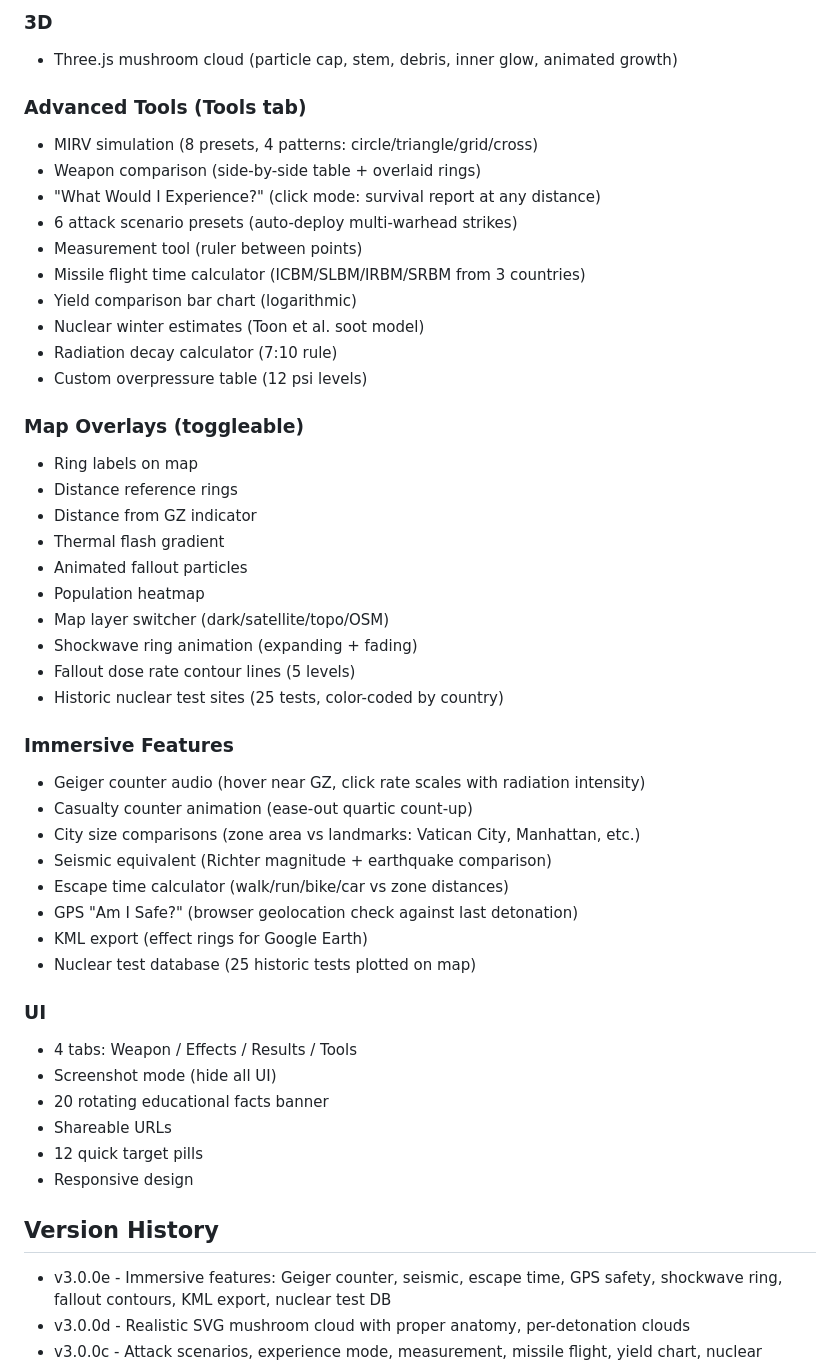
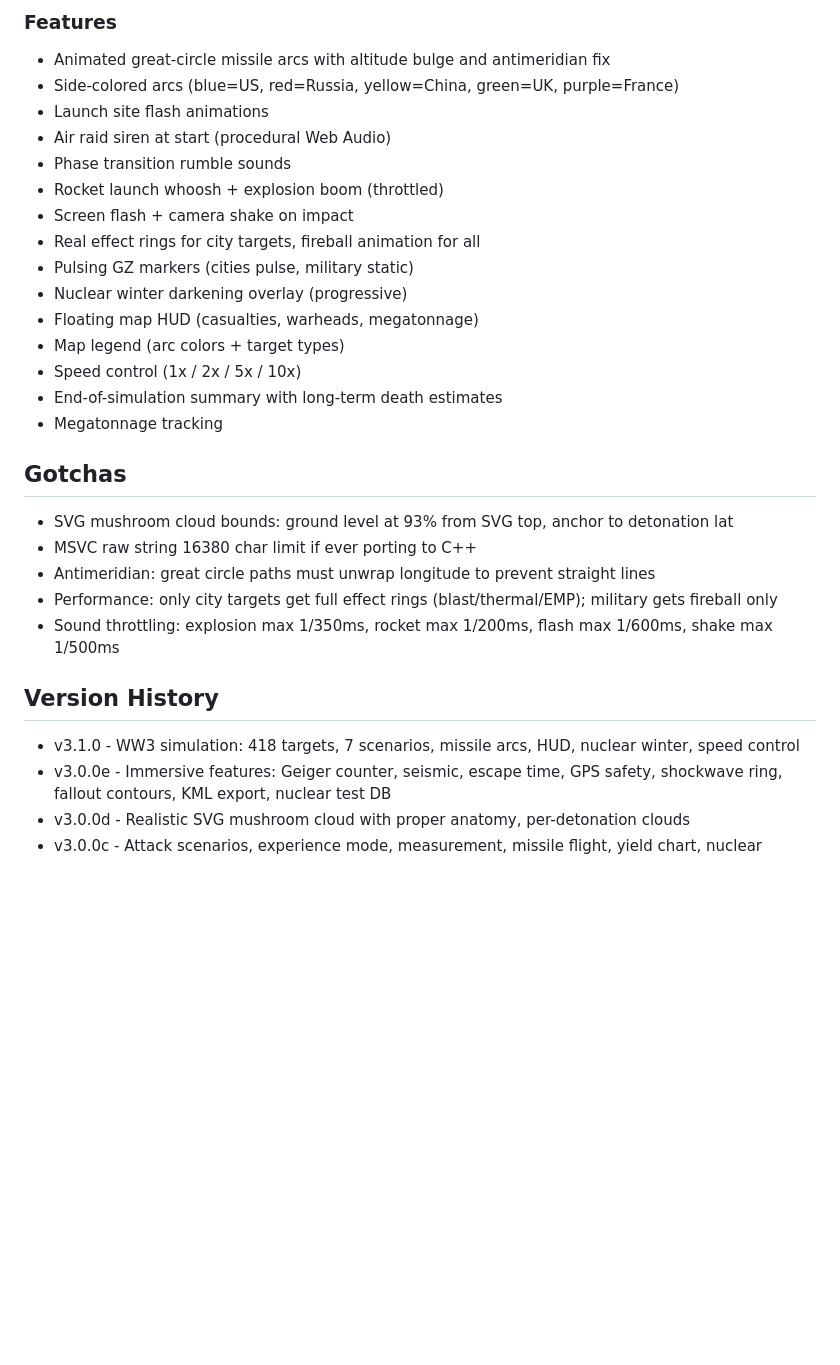
Before and after one commit to SysAdminDoc/NukeMap, a Markdown page: CLAUDE.md, the part around one of its changes. GitHub-like rendering; blank space fills up the shorter version.

Commit message:
Update CLAUDE.md to v3.1.0 with full WW3 simulation documentation

```diff
--- a/CLAUDE.md
+++ b/CLAUDE.md
@@ -50,50 +59,30 @@ build.py              Offline bundler
 
-### 3D
-- Three.js mushroom cloud (particle cap, stem, debris, inner glow, animated growth)
+### Features
+- Animated great-circle missile arcs with altitude bulge and antimeridian fix
+- Side-colored arcs (blue=US, red=Russia, yellow=China, green=UK, purple=France)
+- Launch site flash animations
+- Air raid siren at start (procedural Web Audio)
+- Phase transition rumble sounds
+- Rocket launch whoosh + explosion boom (throttled)
+- Screen flash + camera shake on impact
+- Real effect rings for city targets, fireball animation for all
+- Pulsing GZ markers (cities pulse, military static)
+- Nuclear winter darkening overlay (progressive)
+- Floating map HUD (casualties, warheads, megatonnage)
+- Map legend (arc colors + target types)
+- Speed control (1x / 2x / 5x / 10x)
+- End-of-simulation summary with long-term death estimates
+- Megatonnage tracking
 
-### Advanced Tools (Tools tab)
-- MIRV simulation (8 presets, 4 patterns: circle/triangle/grid/cross)
-- Weapon comparison (side-by-side table + overlaid rings)
-- "What Would I Experience?" (click mode: survival report at any distance)
-- 6 attack scenario presets (auto-deploy multi-warhead strikes)
-- Measurement tool (ruler between points)
-- Missile flight time calculator (ICBM/SLBM/IRBM/SRBM from 3 countries)
-- Yield comparison bar chart (logarithmic)
-- Nuclear winter estimates (Toon et al. soot model)
-- Radiation decay calculator (7:10 rule)
-- Custom overpressure table (12 psi levels)
-
-### Map Overlays (toggleable)
-- Ring labels on map
-- Distance reference rings
-- Distance from GZ indicator
-- Thermal flash gradient
-- Animated fallout particles
-- Population heatmap
-- Map layer switcher (dark/satellite/topo/OSM)
-- Shockwave ring animation (expanding + fading)
-- Fallout dose rate contour lines (5 levels)
-- Historic nuclear test sites (25 tests, color-coded by country)
-
-### Immersive Features
-- Geiger counter audio (hover near GZ, click rate scales with radiation intensity)
-- Casualty counter animation (ease-out quartic count-up)
-- City size comparisons (zone area vs landmarks: Vatican City, Manhattan, etc.)
-- Seismic equivalent (Richter magnitude + earthquake comparison)
-- Escape time calculator (walk/run/bike/car vs zone distances)
-- GPS "Am I Safe?" (browser geolocation check against last detonation)
-- KML export (effect rings for Google Earth)
-- Nuclear test database (25 historic tests plotted on map)
-
-### UI
-- 4 tabs: Weapon / Effects / Results / Tools
-- Screenshot mode (hide all UI)
-- 20 rotating educational facts banner
-- Shareable URLs
-- 12 quick target pills
-- Responsive design
+## Gotchas
+- SVG mushroom cloud bounds: ground level at 93% from SVG top, anchor to detonation lat
+- MSVC raw string 16380 char limit if ever porting to C++
+- Antimeridian: great circle paths must unwrap longitude to prevent straight lines
+- Performance: only city targets get full effect rings (blast/thermal/EMP); military gets fireball only
+- Sound throttling: explosion max 1/350ms, rocket max 1/200ms, flash max 1/600ms, shake max 1/500ms
 
 ## Version History
+- v3.1.0 - WW3 simulation: 418 targets, 7 scenarios, missile arcs, HUD, nuclear winter, speed control
 - v3.0.0e - Immersive features: Geiger counter, seismic, escape time, GPS safety, shockwave ring, fallout contours, KML export, nuclear test DB
 - v3.0.0d - Realistic SVG mushroom cloud with proper anatomy, per-detonation clouds
 - v3.0.0c - Attack scenarios, experience mode, measurement, missile flight, yield chart, nuclear winter, facts
```
Also changed, not shown: other parts of CLAUDE.md (+29 -20 lines).
